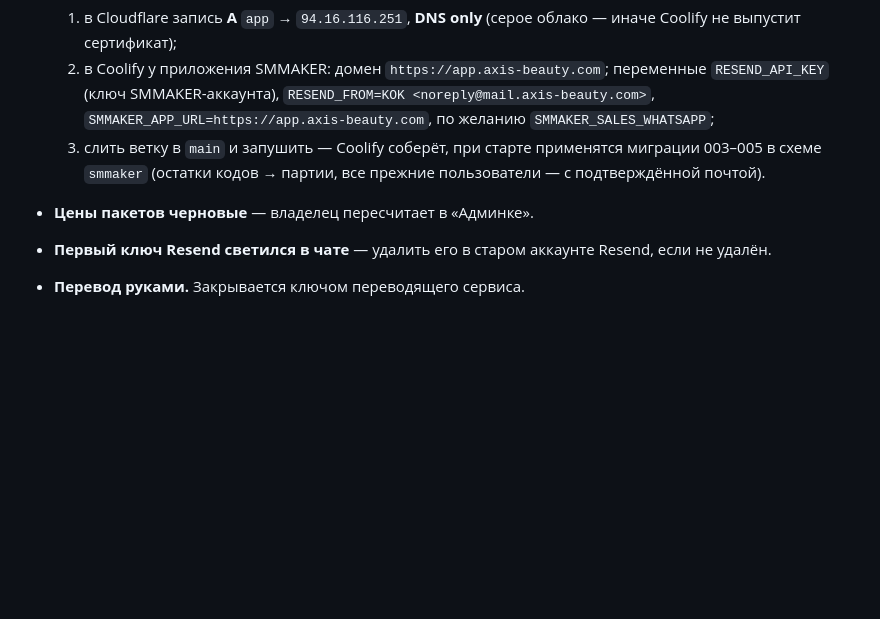
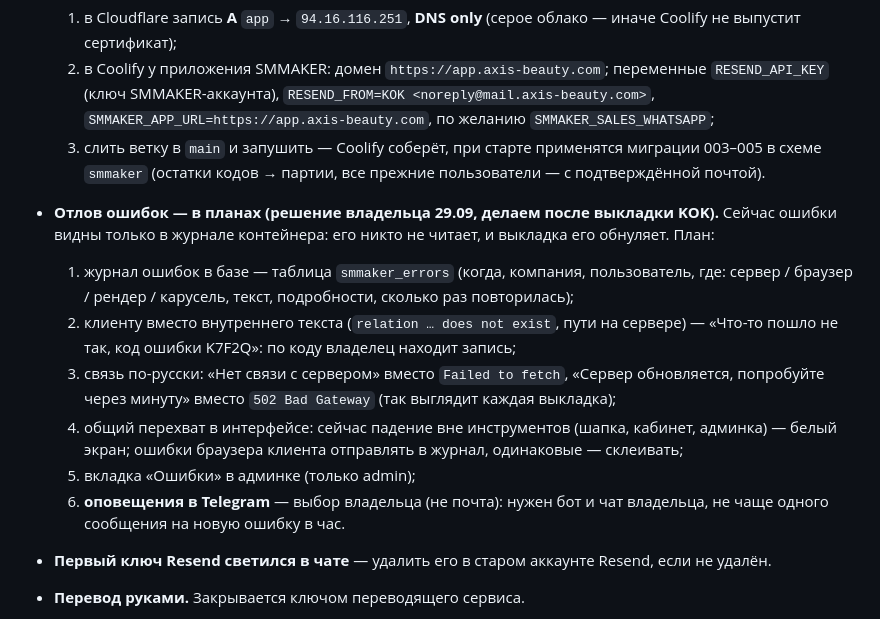
Before and after one commit to Nikolanikol/axis-video-pipeline, a Markdown page: CONTEXT.md, the part around the change. GitHub-like rendering; blank space fills up the shorter version.

Commit message:
План отлова ошибок и оповещений в Telegram — в «Известные дыры»
Co-Authored-By: Claude Opus 5.5 <noreply@anthropic.com>

```diff
--- a/CONTEXT.md
+++ b/CONTEXT.md
@@ -1146,7 +1146,20 @@ cookie `httpOnly`, `SameSite=Lax`, 30 дней; в базе только его
      `SMMAKER_APP_URL=https://app.axis-beauty.com`, по желанию `SMMAKER_SALES_WHATSAPP`;
   3. слить ветку в `main` и запушить — Coolify соберёт, при старте применятся миграции 003–005
      в схеме `smmaker` (остатки кодов → партии, все прежние пользователи — с подтверждённой почтой).
-- **Цены пакетов черновые** — владелец пересчитает в «Админке».
+- **Отлов ошибок — в планах (решение владельца 29.09, делаем после выкладки KOK).** Сейчас
+  ошибки видны только в журнале контейнера: его никто не читает, и выкладка его обнуляет.
+  План:
+  1. журнал ошибок в базе — таблица `smmaker_errors` (когда, компания, пользователь, где:
+     сервер / браузер / рендер / карусель, текст, подробности, сколько раз повторилась);
+  2. клиенту вместо внутреннего текста (`relation … does not exist`, пути на сервере) —
+     «Что-то пошло не так, код ошибки K7F2Q»: по коду владелец находит запись;
+  3. связь по-русски: «Нет связи с сервером» вместо `Failed to fetch`, «Сервер обновляется,
+     попробуйте через минуту» вместо `502 Bad Gateway` (так выглядит каждая выкладка);
+  4. общий перехват в интерфейсе: сейчас падение вне инструментов (шапка, кабинет, админка) —
+     белый экран; ошибки браузера клиента отправлять в журнал, одинаковые — склеивать;
+  5. вкладка «Ошибки» в админке (только admin);
+  6. **оповещения в Telegram** — выбор владельца (не почта): нужен бот и чат владельца,
+     не чаще одного сообщения на новую ошибку в час.
 - **Первый ключ Resend светился в чате** — удалить его в старом аккаунте Resend, если не удалён.
 
 - **Перевод руками.** Закрывается ключом переводящего сервиса.
```
